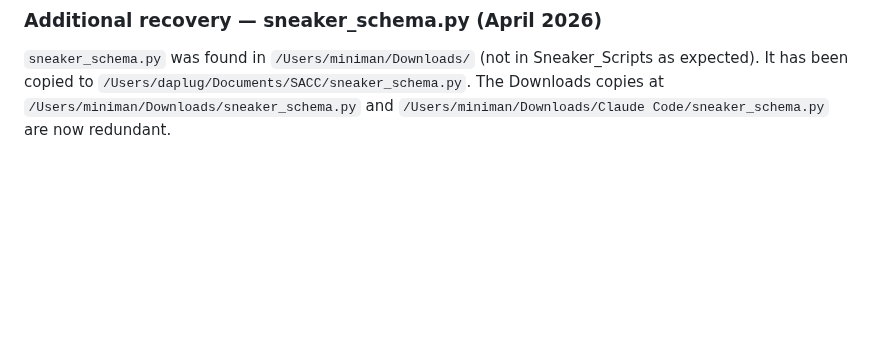
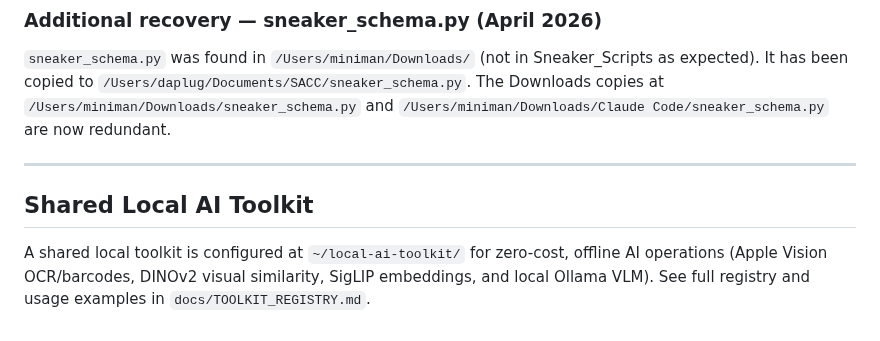
Before and after one commit to Ballinonabudget/SACC, a Markdown page: CLAUDE.md, the part around the change. GitHub-like rendering; blank space fills up the shorter version.

Commit message:
docs: add shared local AI toolkit registry and references

```diff
--- a/CLAUDE.md
+++ b/CLAUDE.md
@@ -347,3 +347,8 @@ This has been updated to `/Users/daplug/Documents/SACC/API_Ready_HEVC.compressor
 It has been copied to `/Users/daplug/Documents/SACC/sneaker_schema.py`.
 The Downloads copies at `/Users/miniman/Downloads/sneaker_schema.py` and
 `/Users/miniman/Downloads/Claude Code/sneaker_schema.py` are now redundant.
+
+---
+
+## Shared Local AI Toolkit
+A shared local toolkit is configured at `~/local-ai-toolkit/` for zero-cost, offline AI operations (Apple Vision OCR/barcodes, DINOv2 visual similarity, SigLIP embeddings, and local Ollama VLM). See full registry and usage examples in `docs/TOOLKIT_REGISTRY.md`.
```
Also changed, not shown: docs/TOOLKIT_REGISTRY.md (added, +150 -0 lines).
